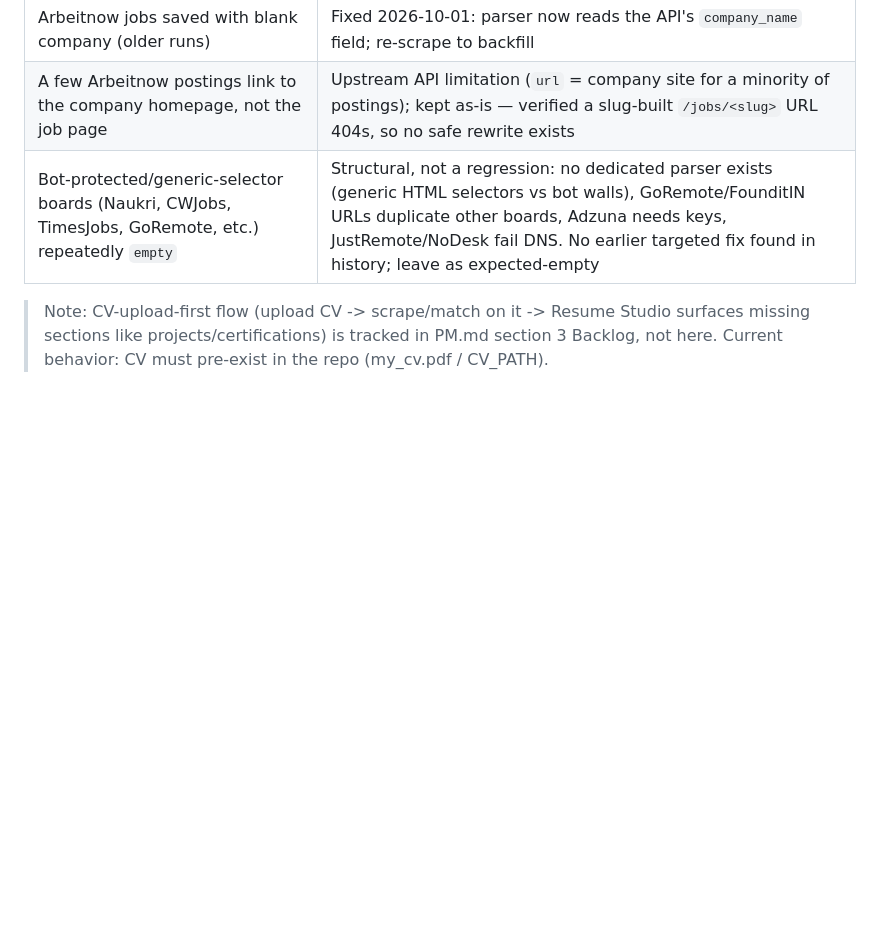
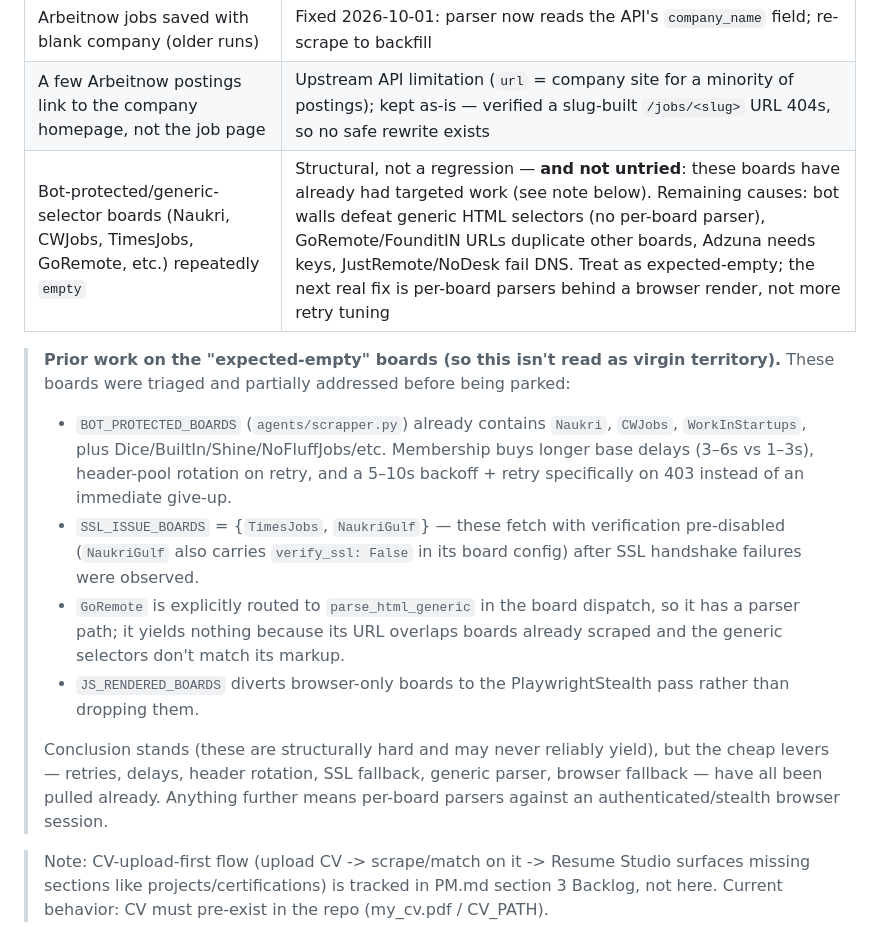
Before and after one commit to Mubashirahmad123/remote-job-agent, a Markdown page: PRODUCTION.md, the part around the change. GitHub-like rendering; blank space fills up the shorter version.

Commit message:
docs: correct bot-protected board framing, clarify scraped_at + score-parse status
Co-authored-by: arena-agent <297053741+arena-agent@users.noreply.github.com>

```diff
--- a/PRODUCTION.md
+++ b/PRODUCTION.md
@@ -141,6 +141,26 @@ docker compose run --rm runner python -m pytest tests/
 | Stale data after scrape | `POST /api/jobs/refresh`, or wait out the TTL (≤120s) |
 | Arbeitnow jobs saved with blank company (older runs) | Fixed 2026-10-01: parser now reads the API's `company_name` field; re-scrape to backfill |
 | A few Arbeitnow postings link to the company homepage, not the job page | Upstream API limitation (`url` = company site for a minority of postings); kept as-is — verified a slug-built `/jobs/<slug>` URL 404s, so no safe rewrite exists |
-| Bot-protected/generic-selector boards (Naukri, CWJobs, TimesJobs, GoRemote, etc.) repeatedly `empty` | Structural, not a regression: no dedicated parser exists (generic HTML selectors vs bot walls), GoRemote/FounditIN URLs duplicate other boards, Adzuna needs keys, JustRemote/NoDesk fail DNS. No earlier targeted fix found in history; leave as expected-empty |
+| Bot-protected/generic-selector boards (Naukri, CWJobs, TimesJobs, GoRemote, etc.) repeatedly `empty` | Structural, not a regression — **and not untried**: these boards have already had targeted work (see note below). Remaining causes: bot walls defeat generic HTML selectors (no per-board parser), GoRemote/FounditIN URLs duplicate other boards, Adzuna needs keys, JustRemote/NoDesk fail DNS. Treat as expected-empty; the next real fix is per-board parsers behind a browser render, not more retry tuning |
+
+> **Prior work on the "expected-empty" boards (so this isn't read as virgin territory).**
+> These boards were triaged and partially addressed before being parked:
+> - `BOT_PROTECTED_BOARDS` (`agents/scrapper.py`) already contains `Naukri`,
+>   `CWJobs`, `WorkInStartups`, plus Dice/BuiltIn/Shine/NoFluffJobs/etc. Membership
+>   buys longer base delays (3–6s vs 1–3s), header-pool rotation on retry, and a
+>   5–10s backoff + retry specifically on 403 instead of an immediate give-up.
+> - `SSL_ISSUE_BOARDS` = {`TimesJobs`, `NaukriGulf`} — these fetch with
+>   verification pre-disabled (`NaukriGulf` also carries `verify_ssl: False` in its
+>   board config) after SSL handshake failures were observed.
+> - `GoRemote` is explicitly routed to `parse_html_generic` in the board dispatch,
+>   so it has a parser path; it yields nothing because its URL overlaps boards
+>   already scraped and the generic selectors don't match its markup.
+> - `JS_RENDERED_BOARDS` diverts browser-only boards to the PlaywrightStealth pass
+>   rather than dropping them.
+>
+> Conclusion stands (these are structurally hard and may never reliably yield), but
+> the cheap levers — retries, delays, header rotation, SSL fallback, generic parser,
+> browser fallback — have all been pulled already. Anything further means
+> per-board parsers against an authenticated/stealth browser session.
 
 > Note: CV-upload-first flow (upload CV -> scrape/match on it -> Resume Studio surfaces missing sections like projects/certifications) is tracked in PM.md section 3 Backlog, not here. Current behavior: CV must pre-exist in the repo (my_cv.pdf / CV_PATH).
```
Also changed, not shown: ARCHITECTURE.md (+1 -1 lines), PM.md (+1 -1 lines).
